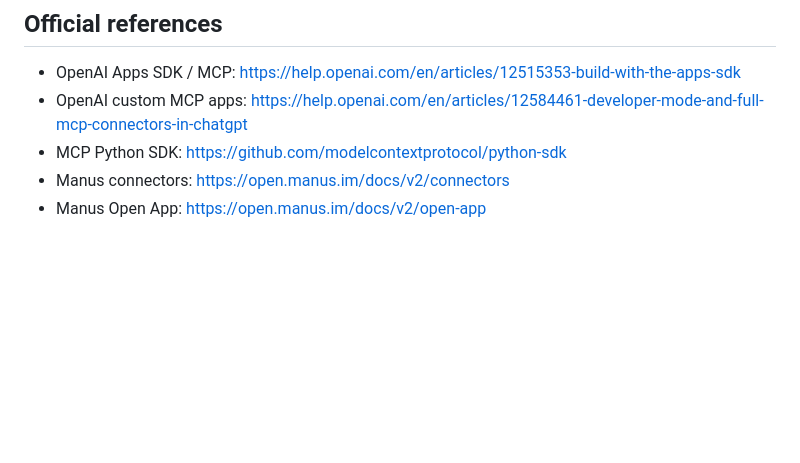
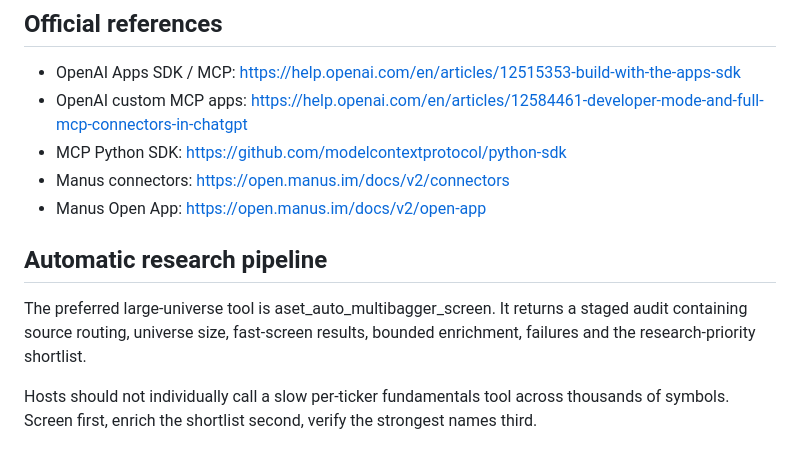
Before and after one commit to artclass11/ASET, a Markdown page: integrations/ai-connectors/README.md, the part around the change. GitHub-like rendering; blank space fills up the shorter version.

Commit message:
docs: document fast staged screening deployment path

```diff
--- a/integrations/ai-connectors/README.md
+++ b/integrations/ai-connectors/README.md
@@ -133,3 +133,9 @@ The connector ID is created by Manus for the authorized account and is intention
 - MCP Python SDK: https://github.com/modelcontextprotocol/python-sdk
 - Manus connectors: https://open.manus.im/docs/v2/connectors
 - Manus Open App: https://open.manus.im/docs/v2/open-app
+
+## Automatic research pipeline
+
+The preferred large-universe tool is aset_auto_multibagger_screen. It returns a staged audit containing source routing, universe size, fast-screen results, bounded enrichment, failures and the research-priority shortlist.
+
+Hosts should not individually call a slow per-ticker fundamentals tool across thousands of symbols. Screen first, enrich the shortlist second, verify the strongest names third.
```
